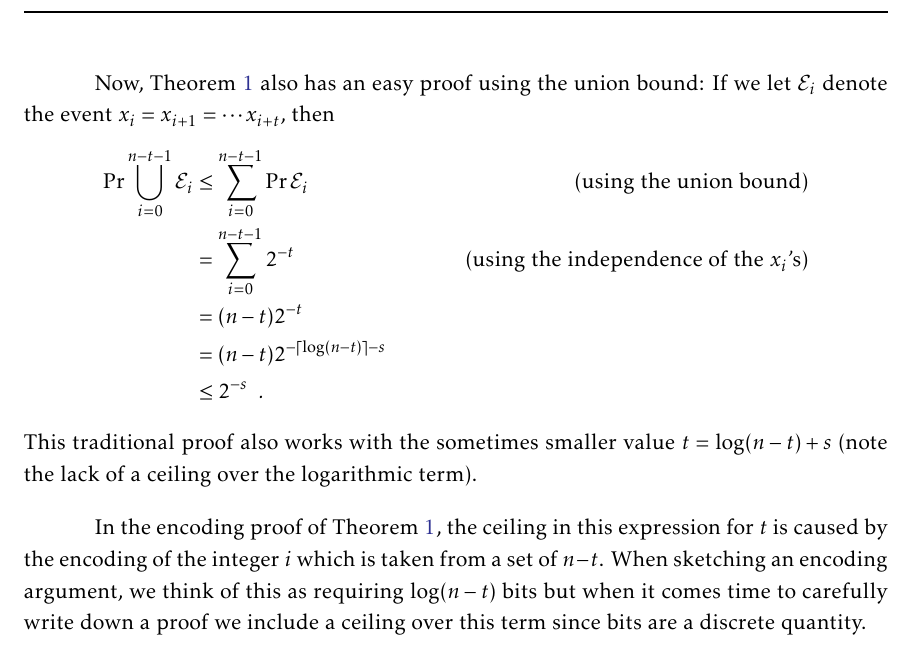
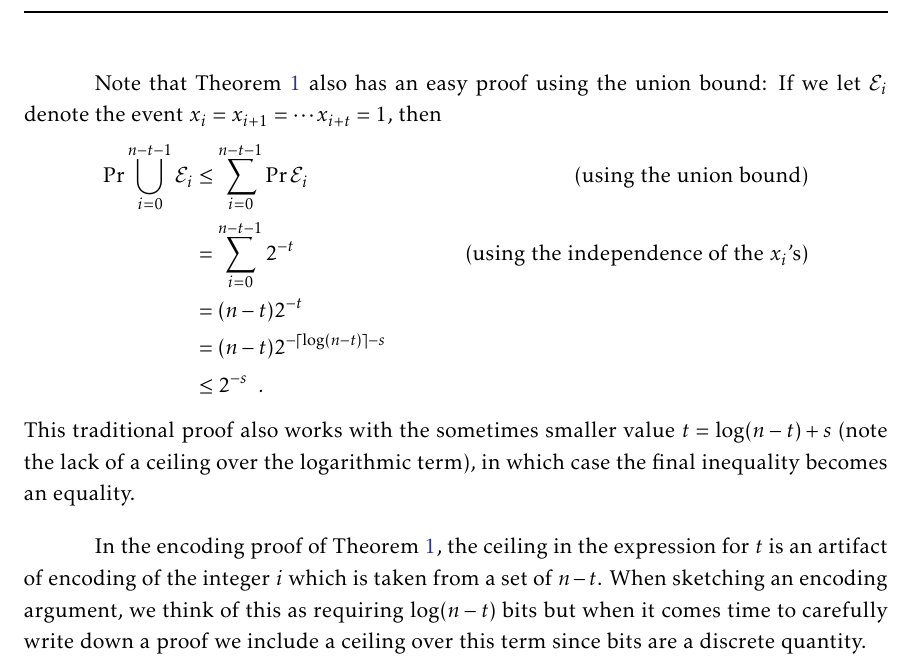
Before and after one commit to patmorin/encoding, a LaTeX document (encoding.tex): part of page 8 of 27, cut so that both start at the same text. Compiled offline with pdfLaTeX.

Commit message:
Touch ups

```diff
--- a/encoding.tex
+++ b/encoding.tex
@@ -259,8 +259,8 @@ used in most encoding arguments:
   do not need to be specified in the second part of the codeword.
 \end{enumerate}
 
-Now, \thmref{runs-i} also has an easy proof using the union bound:
-If we let $\mathcal{E}_i$ denote the event $x_i=x_{i+1}=\cdots x_{i+t}$, then
+Note that \thmref{runs-i} also has an easy proof using the union bound:
+If we let $\mathcal{E}_i$ denote the event $x_i=x_{i+1}=\cdots x_{i+t}=1$, then
 \begin{align*}
 \Pr \bigcup_{i=0}^{n-t-1} \mathcal{E}_i
    & \le \sum_{i=0}^{n-t-1} \Pr\mathcal{E}_i & \text{(using the union bound)}\\
@@ -270,10 +270,11 @@ If we let $\mathcal{E}_i$ denote the event $x_i=x_{i+1}=\cdots x_{i+t}$, then
    & \le 2^{-s} \enspace .
 \end{align*}
 This traditional proof also works with the sometimes smaller value
-$t=\log(n-t)+s$ (note the lack of a ceiling over the logarithmic term).
+$t=\log(n-t)+s$ (note the lack of a ceiling over the logarithmic term),
+in which case the final inequality becomes an equality.
 
-In the encoding proof of \thmref{runs-i}, the ceiling in this expression
-for $t$ is caused by the encoding of the integer $i$ which is taken
+In the encoding proof of \thmref{runs-i}, the ceiling in the expression
+for $t$ is an artifact of encoding of the integer $i$ which is taken
 from a set of $n-t$. When sketching an encoding argument, we think of
 this as requiring $\log (n-t)$ bits but when it comes time to carefully
 write down a proof we include a ceiling over this term since bits are
```
